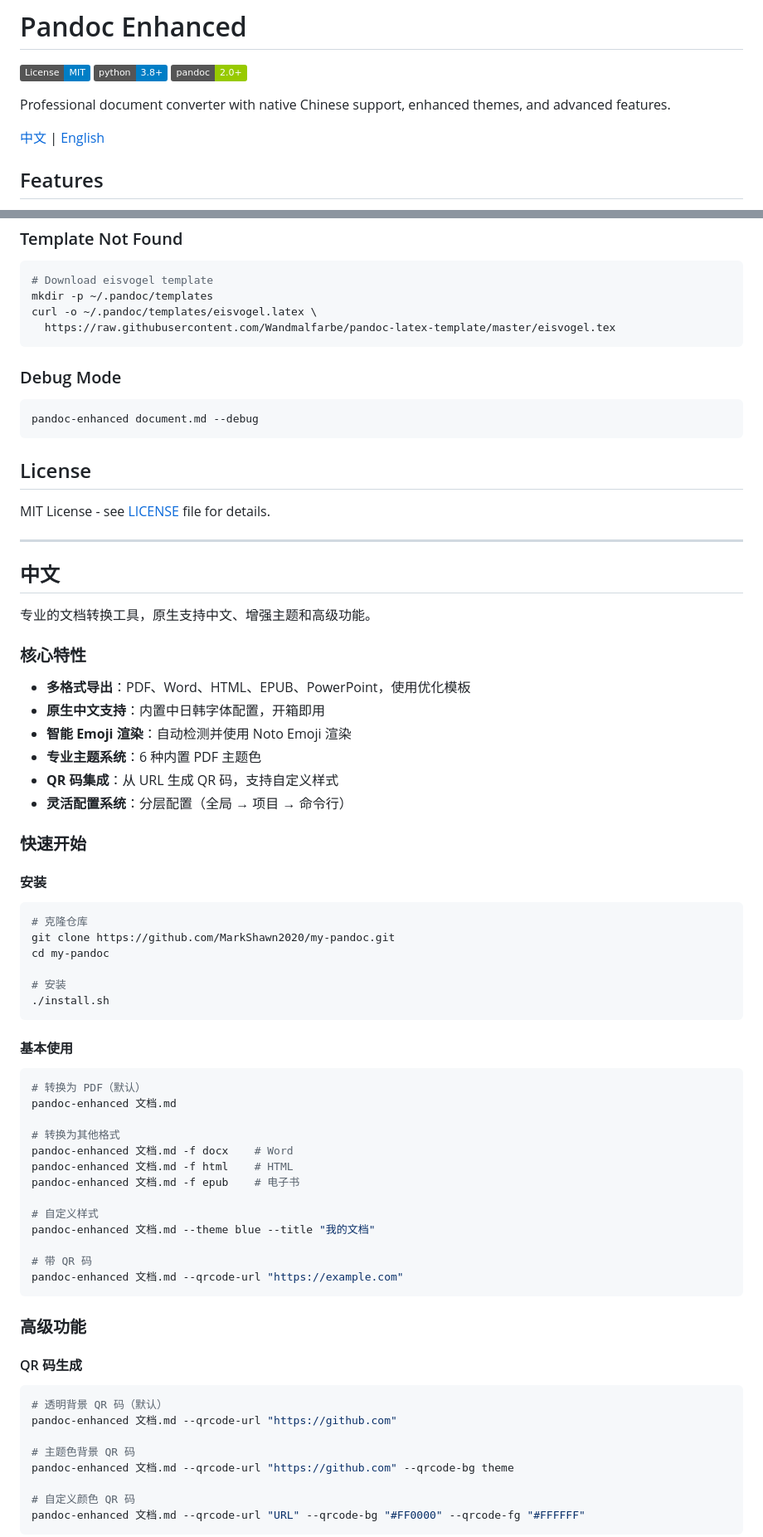
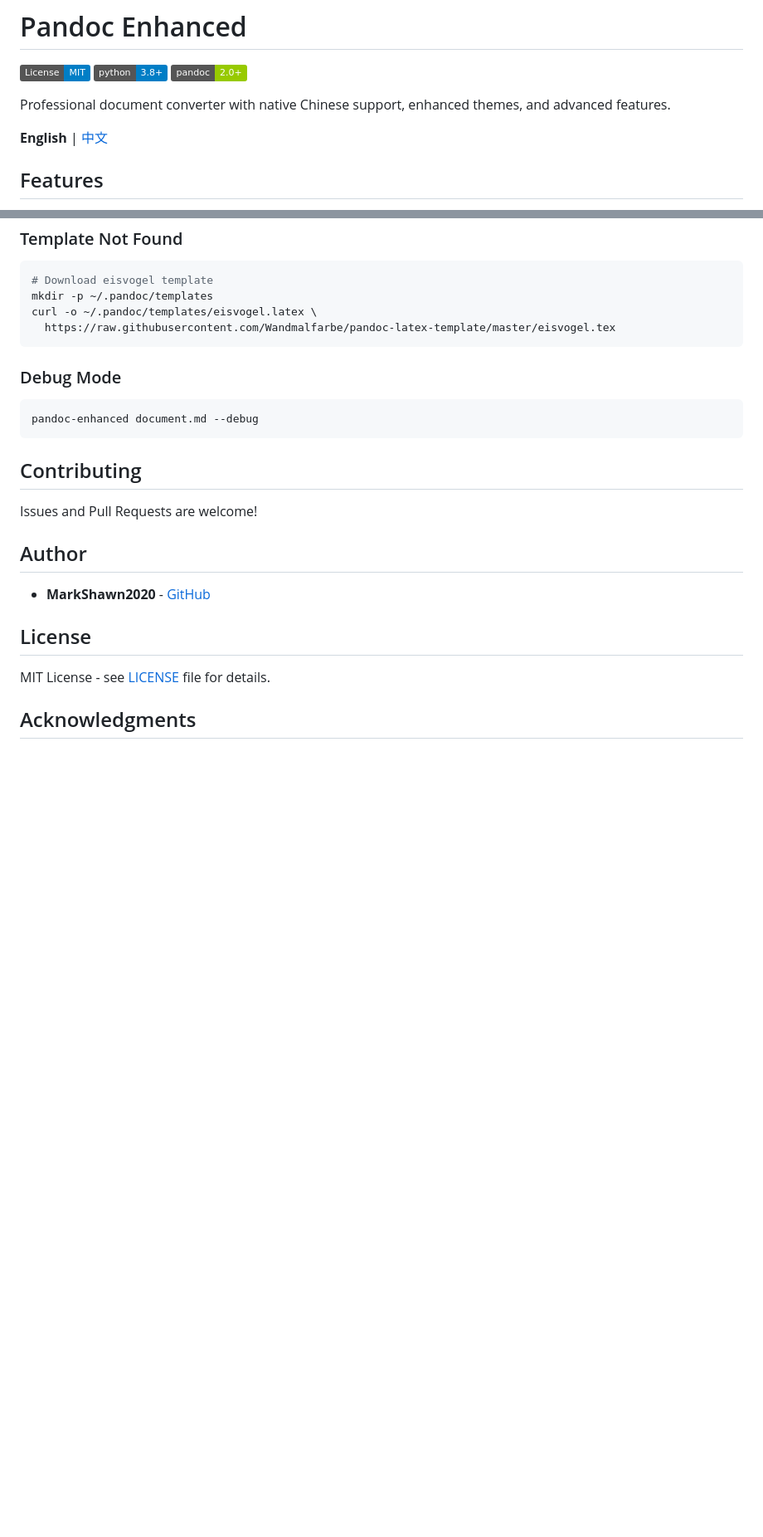
Before and after one commit to MarkShawn2020/my-pandoc, a Markdown page: README.md, 2 parts joined by grey strips. Shown: that part at 83% size. GitHub-like rendering; badges without logos; blank space fills up the shorter version.

````diff
--- a/README.md
+++ b/README.md
@@ -6,7 +6,7 @@
 
 Professional document converter with native Chinese support, enhanced themes, and advanced features.
 
-[中文](#中文) | [English](#english)
+**English** | [中文](README-zh.md)
 
 ## Features
 
@@ -175,68 +175,17 @@ curl -o ~/.pandoc/templates/eisvogel.latex \
 pandoc-enhanced document.md --debug
 ```
 
+## Contributing
+
+Issues and Pull Requests are welcome!
+
+## Author
+
+- **MarkShawn2020** - [GitHub](https://github.com/MarkShawn2020)
+
 ## License
 
 MIT License - see [LICENSE](LICENSE) file for details.
 
----
+## Acknowledgments
 
-## 中文
-
-专业的文档转换工具，原生支持中文、增强主题和高级功能。
-
-### 核心特性
-
-- **多格式导出**：PDF、Word、HTML、EPUB、PowerPoint，使用优化模板
-- **原生中文支持**：内置中日韩字体配置，开箱即用
-- **智能 Emoji 渲染**：自动检测并使用 Noto Emoji 渲染
-- **专业主题系统**：6 种内置 PDF 主题色
-- **QR 码集成**：从 URL 生成 QR 码，支持自定义样式
-- **灵活配置系统**：分层配置（全局 → 项目 → 命令行）
-
-### 快速开始
-
-#### 安装
-
-```bash
-# 克隆仓库
-git clone https://github.com/MarkShawn2020/my-pandoc.git
-cd my-pandoc
-
-# 安装
-./install.sh
-```
-
-#### 基本使用
-
-```bash
-# 转换为 PDF（默认）
-pandoc-enhanced 文档.md
-
-# 转换为其他格式
-pandoc-enhanced 文档.md -f docx    # Word
-pandoc-enhanced 文档.md -f html    # HTML
-pandoc-enhanced 文档.md -f epub    # 电子书
-
-# 自定义样式
-pandoc-enhanced 文档.md --theme blue --title "我的文档"
-
-# 带 QR 码
-pandoc-enhanced 文档.md --qrcode-url "https://example.com"
-```
-
-### 高级功能
-
-#### QR 码生成
-
-```bash
-# 透明背景 QR 码（默认）
-pandoc-enhanced 文档.md --qrcode-url "https://github.com"
-
-# 主题色背景 QR 码
-pandoc-enhanced 文档.md --qrcode-url "https://github.com" --qrcode-bg theme
-
-# 自定义颜色 QR 码
-pandoc-enhanced 文档.md --qrcode-url "URL" --qrcode-bg "#FF0000" --qrcode-fg "#FFFFFF"
-```
-
````
Also changed, not shown: other parts of README.md (+3 -14 lines), README-zh.md (added, +235 -0 lines).
